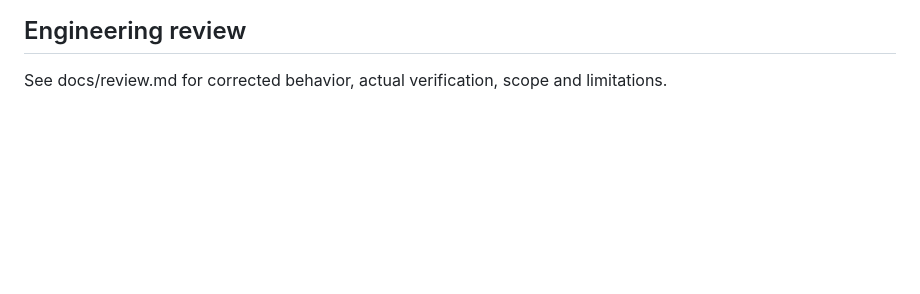
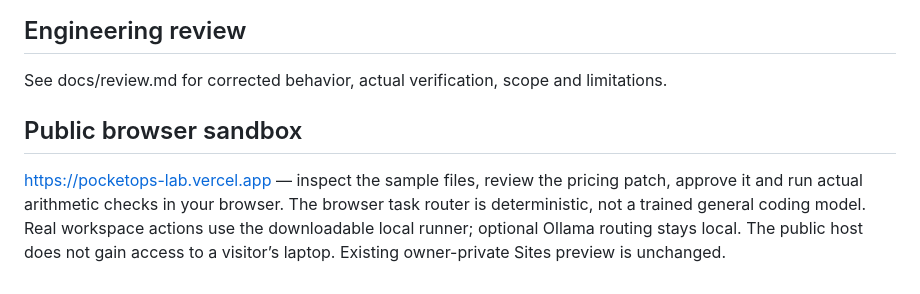
Before and after one commit to srini1998/pocketops, a Markdown page: README.md, the part around the change. GitHub-like rendering; blank space fills up the shorter version.

Commit message:
Link public PocketOps approval sandbox and explain local execution

```diff
--- a/README.md
+++ b/README.md
@@ -67,3 +67,7 @@ QR rendering uses qrcode-generator by Kazuhiko Arase, included under the MIT lic
 
 ## Engineering review
 See docs/review.md for corrected behavior, actual verification, scope and limitations.
+
+## Public browser sandbox
+
+https://pocketops-lab.vercel.app — inspect the sample files, review the pricing patch, approve it and run actual arithmetic checks in your browser. The browser task router is deterministic, not a trained general coding model. Real workspace actions use the downloadable local runner; optional Ollama routing stays local. The public host does not gain access to a visitor’s laptop. Existing owner-private Sites preview is unchanged.
```
